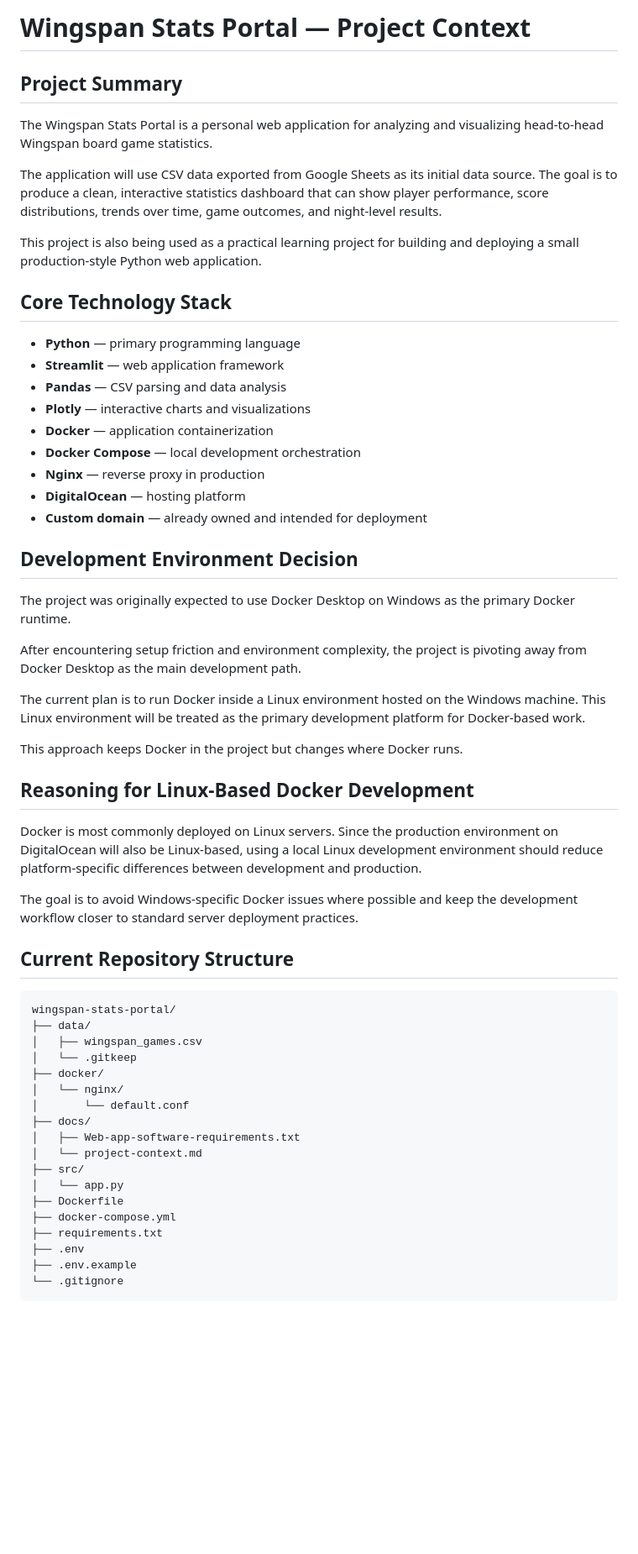
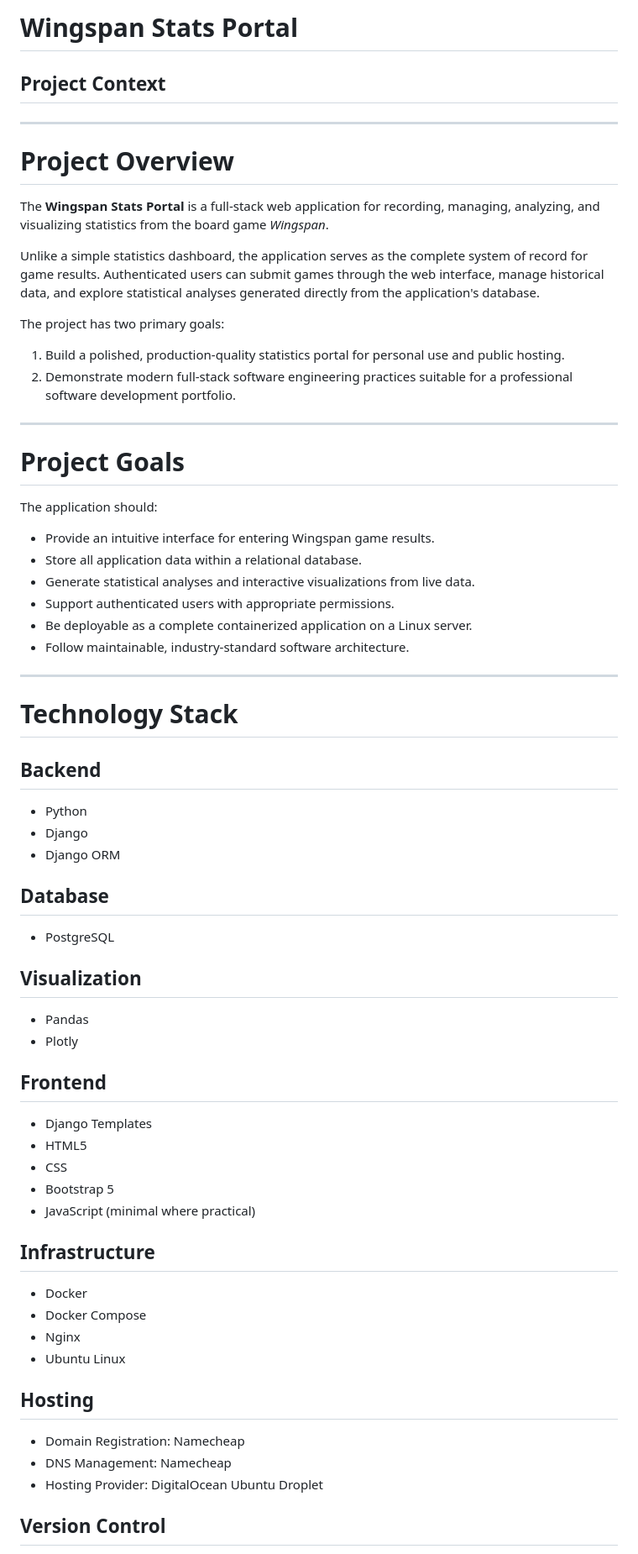
Before and after one commit to ndswecker/wingspan-stats-portal, a Markdown page: docs/project-context.md, the part around one of its changes. Shown at 84% size. Drawn GitHub-style; blank space fills up the shorter version.

Commit message:
updating context to pivot to Django

````diff
--- a/docs/project-context.md
+++ b/docs/project-context.md
@@ -1,59 +1,72 @@
-# Wingspan Stats Portal — Project Context
+# Wingspan Stats Portal
 
-## Project Summary
+## Project Context
 
-The Wingspan Stats Portal is a personal web application for analyzing and visualizing head-to-head Wingspan board game statistics.
+---
 
-The application will use CSV data exported from Google Sheets as its initial data source. The goal is to produce a clean, interactive statistics dashboard that can show player performance, score distributions, trends over time, game outcomes, and night-level results.
+# Project Overview
 
-This project is also being used as a practical learning project for building and deploying a small production-style Python web application.
+The **Wingspan Stats Portal** is a full-stack web application for recording, managing, analyzing, and visualizing statistics from the board game *Wingspan*.
 
-## Core Technology Stack
+Unlike a simple statistics dashboard, the application serves as the complete system of record for game results. Authenticated users can submit games through the web interface, manage historical data, and explore statistical analyses generated directly from the application's database.
 
-* **Python** — primary programming language
-* **Streamlit** — web application framework
-* **Pandas** — CSV parsing and data analysis
-* **Plotly** — interactive charts and visualizations
-* **Docker** — application containerization
-* **Docker Compose** — local development orchestration
-* **Nginx** — reverse proxy in production
-* **DigitalOcean** — hosting platform
-* **Custom domain** — already owned and intended for deployment
+The project has two primary goals:
 
-## Development Environment Decision
+1. Build a polished, production-quality statistics portal for personal use and public hosting.
+2. Demonstrate modern full-stack software engineering practices suitable for a professional software development portfolio.
 
-The project was originally expected to use Docker Desktop on Windows as the primary Docker runtime.
+---
 
-After encountering setup friction and environment complexity, the project is pivoting away from Docker Desktop as the main development path.
+# Project Goals
 
-The current plan is to run Docker inside a Linux environment hosted on the Windows machine. This Linux environment will be treated as the primary development platform for Docker-based work.
+The application should:
 
-This approach keeps Docker in the project but changes where Docker runs.
+- Provide an intuitive interface for entering Wingspan game results.
+- Store all application data within a relational database.
+- Generate statistical analyses and interactive visualizations from live data.
+- Support authenticated users with appropriate permissions.
+- Be deployable as a complete containerized application on a Linux server.
+- Follow maintainable, industry-standard software architecture.
 
-## Reasoning for Linux-Based Docker Development
+---
 
-Docker is most commonly deployed on Linux servers. Since the production environment on DigitalOcean will also be Linux-based, using a local Linux development environment should reduce platform-specific differences between development and production.
+# Technology Stack
 
-The goal is to avoid Windows-specific Docker issues where possible and keep the development workflow closer to standard server deployment practices.
+## Backend
 
-## Current Repository Structure
+- Python
+- Django
+- Django ORM
 
-```text
-wingspan-stats-portal/
-├── data/
-│   ├── wingspan_games.csv
-│   └── .gitkeep
-├── docker/
-│   └── nginx/
-│       └── default.conf
-├── docs/
-│   ├── Web-app-software-requirements.txt
-│   └── project-context.md
-├── src/
-│   └── app.py
-├── Dockerfile
-├── docker-compose.yml
-├── requirements.txt
-├── .env
-├── .env.example
-└── .gitignore
+## Database
+
+- PostgreSQL
+
+## Visualization
+
+- Pandas
+- Plotly
+
+## Frontend
+
+- Django Templates
+- HTML5
+- CSS
+- Bootstrap 5
+- JavaScript (minimal where practical)
+
+## Infrastructure
+
+- Docker
+- Docker Compose
+- Nginx
+- Ubuntu Linux
+
+## Hosting
+
+- Domain Registration: Namecheap
+- DNS Management: Namecheap
+- Hosting Provider: DigitalOcean Ubuntu Droplet
+
+## Version Control
+
````
Also changed, not shown: other parts of docs/project-context.md (+179 -104 lines).
